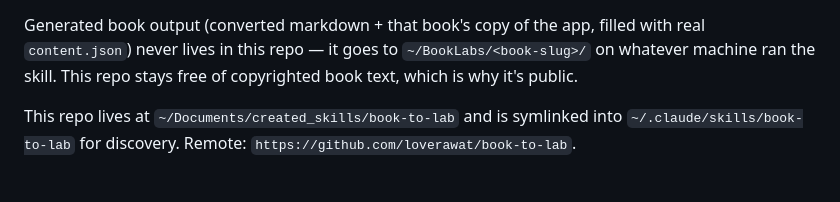
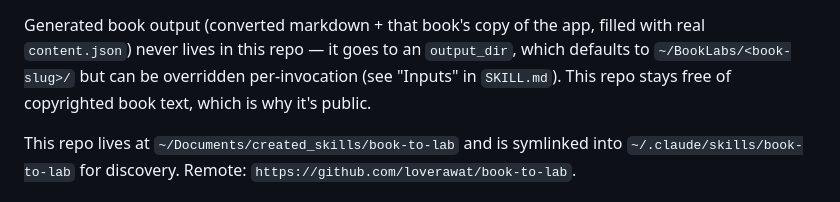
Before and after one commit to loverawat/book-to-lab, a Markdown page: CLAUDE.md, the part around the change. Rendered like a GitHub page.

```diff
--- a/CLAUDE.md
+++ b/CLAUDE.md
@@ -20,8 +20,9 @@ implementation-first learning web app. Two moving parts:
 
 Generated book output (converted markdown + that book's copy of the app,
 filled with real `content.json`) never lives in this repo — it goes to
-`~/BookLabs/<book-slug>/` on whatever machine ran the skill. This repo
-stays free of copyrighted book text, which is why it's public.
+an `output_dir`, which defaults to `~/BookLabs/<book-slug>/` but can be
+overridden per-invocation (see "Inputs" in `SKILL.md`). This repo stays
+free of copyrighted book text, which is why it's public.
 
 This repo lives at `~/Documents/created_skills/book-to-lab` and is
 symlinked into `~/.claude/skills/book-to-lab` for discovery. Remote:
```
Also changed, not shown: README.md (+9 -1 lines), SKILL.md (+20 -13 lines).
